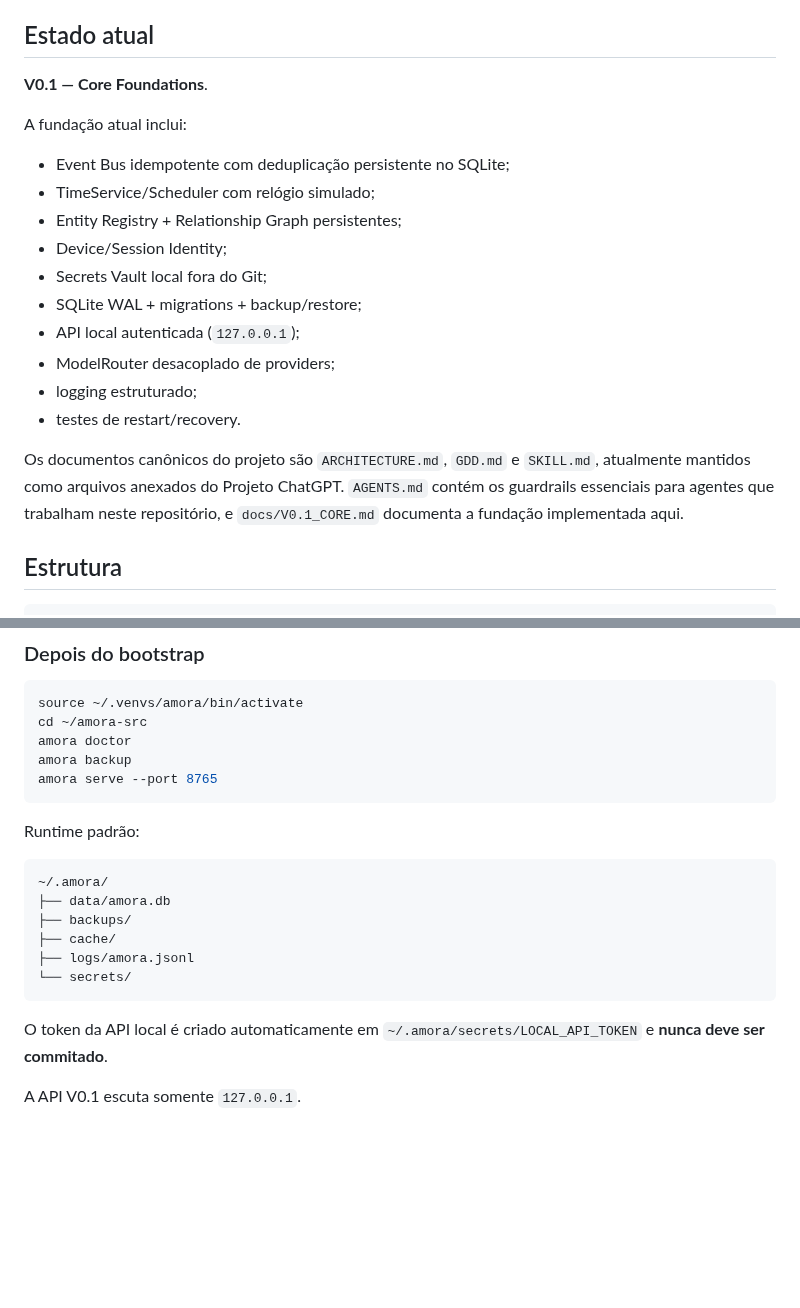
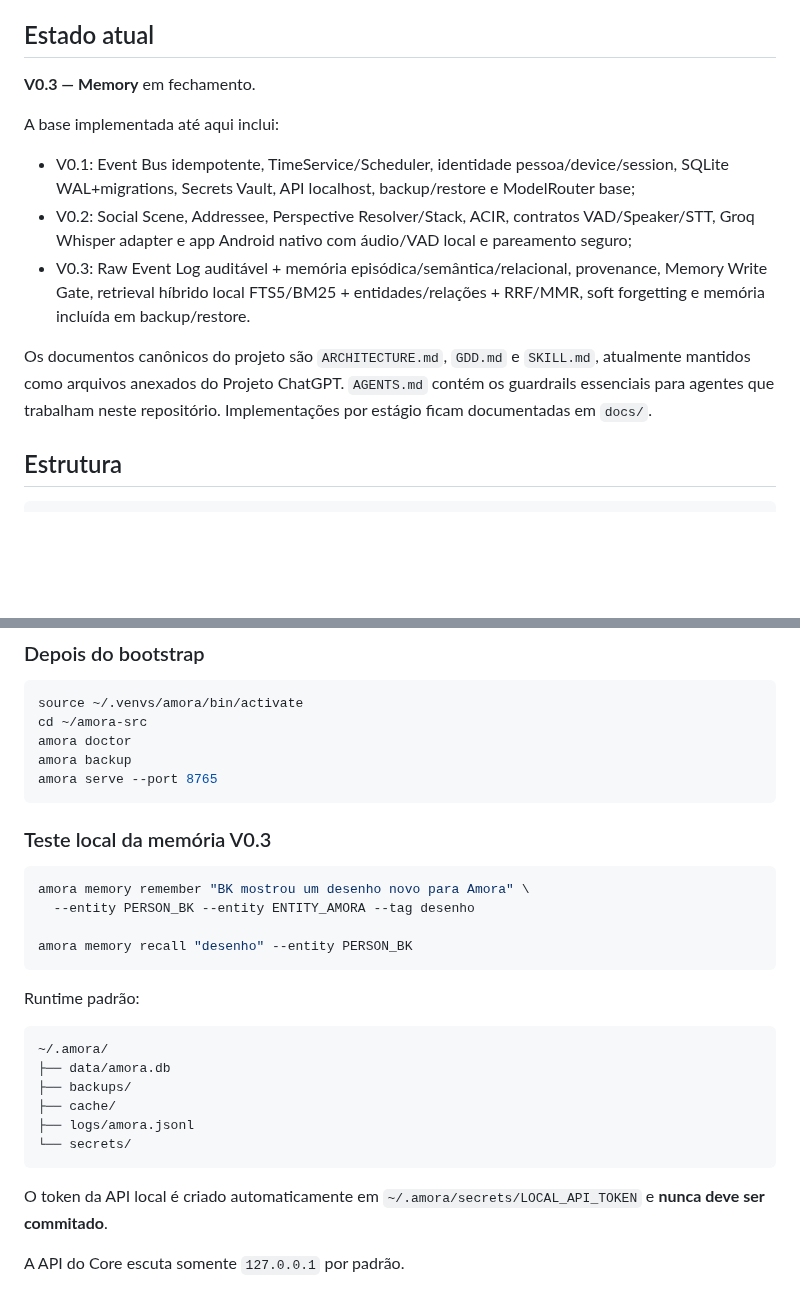
Before and after one commit to Sllay/Amora-Chibi, a Markdown page: README.md, 2 parts joined by grey strips. Rendered like a GitHub page; blank space fills up the shorter version.

Commit message:
docs: update project status through V0.3

````diff
--- a/README.md
+++ b/README.md
@@ -6,22 +6,15 @@ Monorepo oficial da **Amora**, uma IA-companheira persistente, mobile-first e mu
 
 ## Estado atual
 
-**V0.1 — Core Foundations**.
+**V0.3 — Memory** em fechamento.
 
-A fundação atual inclui:
+A base implementada até aqui inclui:
 
-- Event Bus idempotente com deduplicação persistente no SQLite;
-- TimeService/Scheduler com relógio simulado;
-- Entity Registry + Relationship Graph persistentes;
-- Device/Session Identity;
-- Secrets Vault local fora do Git;
-- SQLite WAL + migrations + backup/restore;
-- API local autenticada (`127.0.0.1`);
-- ModelRouter desacoplado de providers;
-- logging estruturado;
-- testes de restart/recovery.
+- V0.1: Event Bus idempotente, TimeService/Scheduler, identidade pessoa/device/session, SQLite WAL+migrations, Secrets Vault, API localhost, backup/restore e ModelRouter base;
+- V0.2: Social Scene, Addressee, Perspective Resolver/Stack, ACIR, contratos VAD/Speaker/STT, Groq Whisper adapter e app Android nativo com áudio/VAD local e pareamento seguro;
+- V0.3: Raw Event Log auditável + memória episódica/semântica/relacional, provenance, Memory Write Gate, retrieval híbrido local FTS5/BM25 + entidades/relações + RRF/MMR, soft forgetting e memória incluída em backup/restore.
 
-Os documentos canônicos do projeto são `ARCHITECTURE.md`, `GDD.md` e `SKILL.md`, atualmente mantidos como arquivos anexados do Projeto ChatGPT. `AGENTS.md` contém os guardrails essenciais para agentes que trabalham neste repositório, e `docs/V0.1_CORE.md` documenta a fundação implementada aqui.
+Os documentos canônicos do projeto são `ARCHITECTURE.md`, `GDD.md` e `SKILL.md`, atualmente mantidos como arquivos anexados do Projeto ChatGPT. `AGENTS.md` contém os guardrails essenciais para agentes que trabalham neste repositório. Implementações por estágio ficam documentadas em `docs/`.
 
 ## Estrutura
 
@@ -80,6 +73,15 @@ amora backup
 amora serve --port 8765
 ```
 
+### Teste local da memória V0.3
+
+```bash
+amora memory remember "BK mostrou um desenho novo para Amora" \
+  --entity PERSON_BK --entity ENTITY_AMORA --tag desenho
+
+amora memory recall "desenho" --entity PERSON_BK
+```
+
 Runtime padrão:
 
 ```text
@@ -93,4 +95,4 @@ Runtime padrão:
 
 O token da API local é criado automaticamente em `~/.amora/secrets/LOCAL_API_TOKEN` e **nunca deve ser commitado**.
 
-A API V0.1 escuta somente `127.0.0.1`.
+A API do Core escuta somente `127.0.0.1` por padrão.
````
Also changed, not shown: other parts of README.md (+3 -3 lines).
